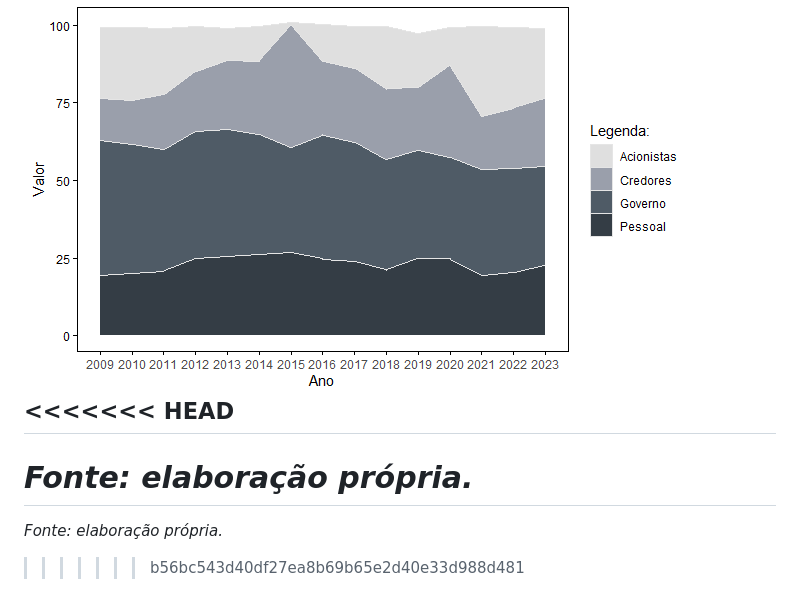
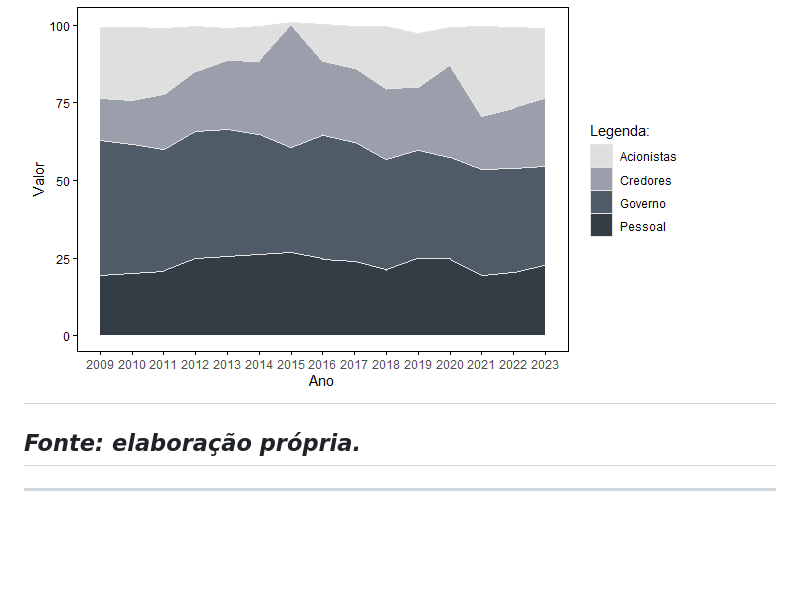
Before and after one commit to FelipeTr00/dva, a Markdown page: README.md, the part around the change. Drawn GitHub-style; blank space fills up the shorter version.

```diff
--- a/README.md
+++ b/README.md
@@ -72,9 +72,7 @@
 
 ## Distribuição do VA: Pessoal, Governo, Acionistas, Credores
 ![Distribuição do VA: Pessoal, Governo, Acionistas, Credores](src/plots/area_stacked.png)
-<<<<<<< HEAD
 ---
 *Fonte: elaboração própria.*
-=======
-*Fonte: elaboração própria.*
->>>>>>> b56bc543d40df27ea8b69b65e2d40e33d988d481
+---
+---
```
